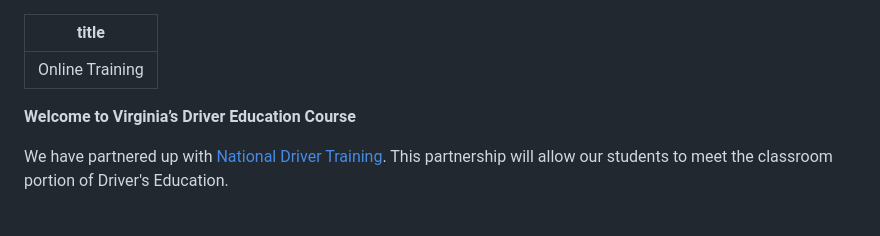
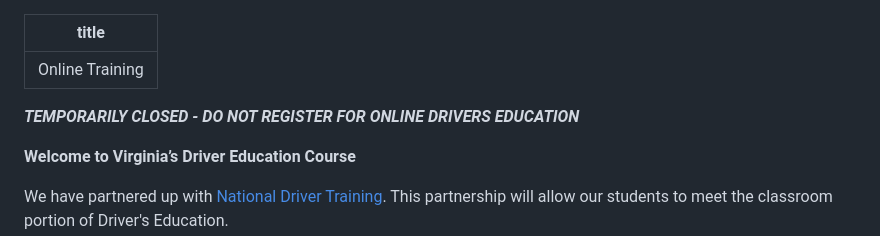
Before and after one commit to abigail-ds/abigail-ds, a Markdown page: content/online-training/2020-04-02-online-training.md, the part around the change. Rendered like a GitHub page; blank space fills up the shorter version.

Commit message:
Update Online Training “2020-04-02-online-training”

```diff
--- a/content/online-training/2020-04-02-online-training.md
+++ b/content/online-training/2020-04-02-online-training.md
@@ -1,6 +1,8 @@
 ---
 title: Online Training
 ---
+***T﻿EMPORARILY CLOSED - DO NOT REGISTER FOR ONLINE DRIVERS EDUCATION***
+
 **Welcome to Virginia’s Driver Education Course**
 
 We have partnered up with [National Driver Training](https://www.nationaldrivertraining.com/). This partnership will allow our students to meet the classroom portion of Driver's Education.
```
